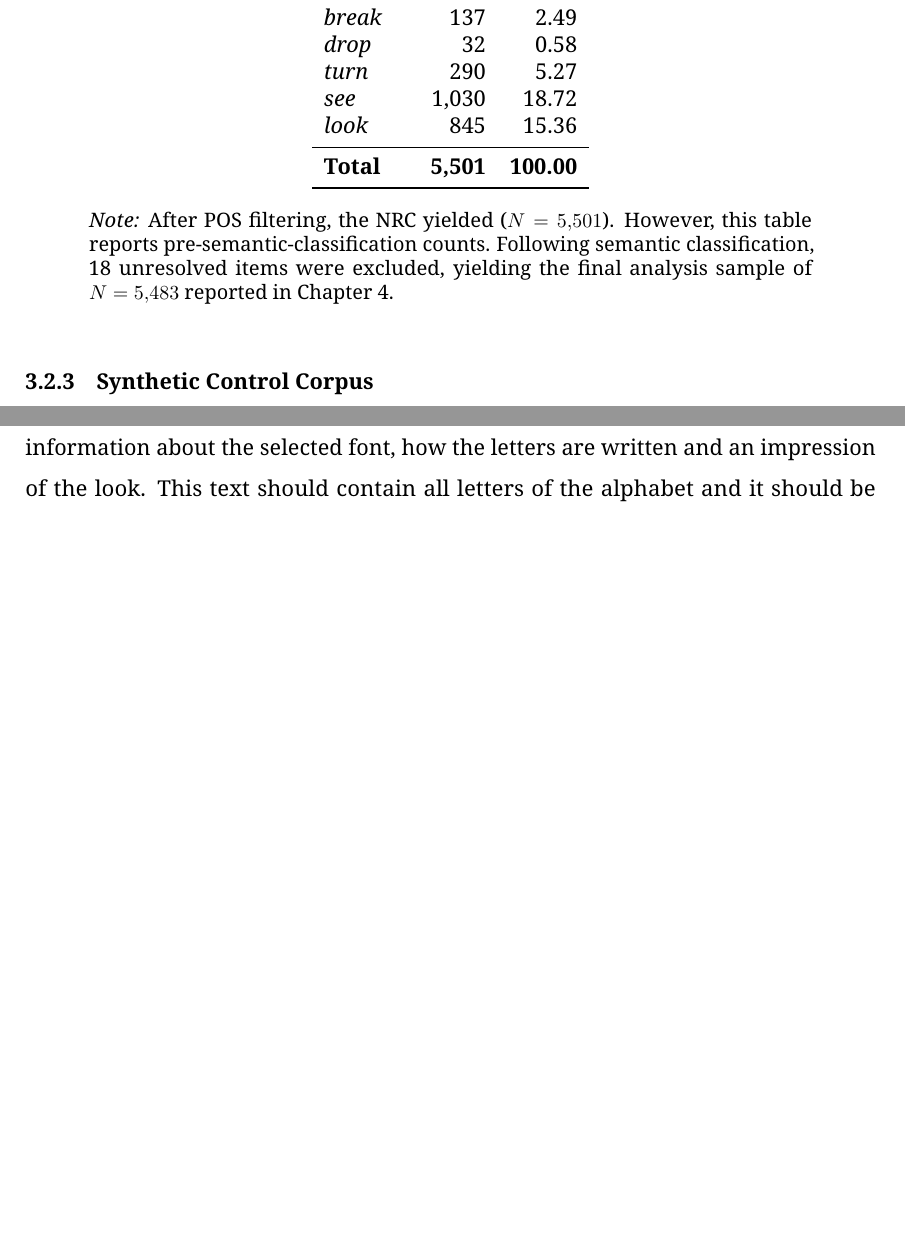
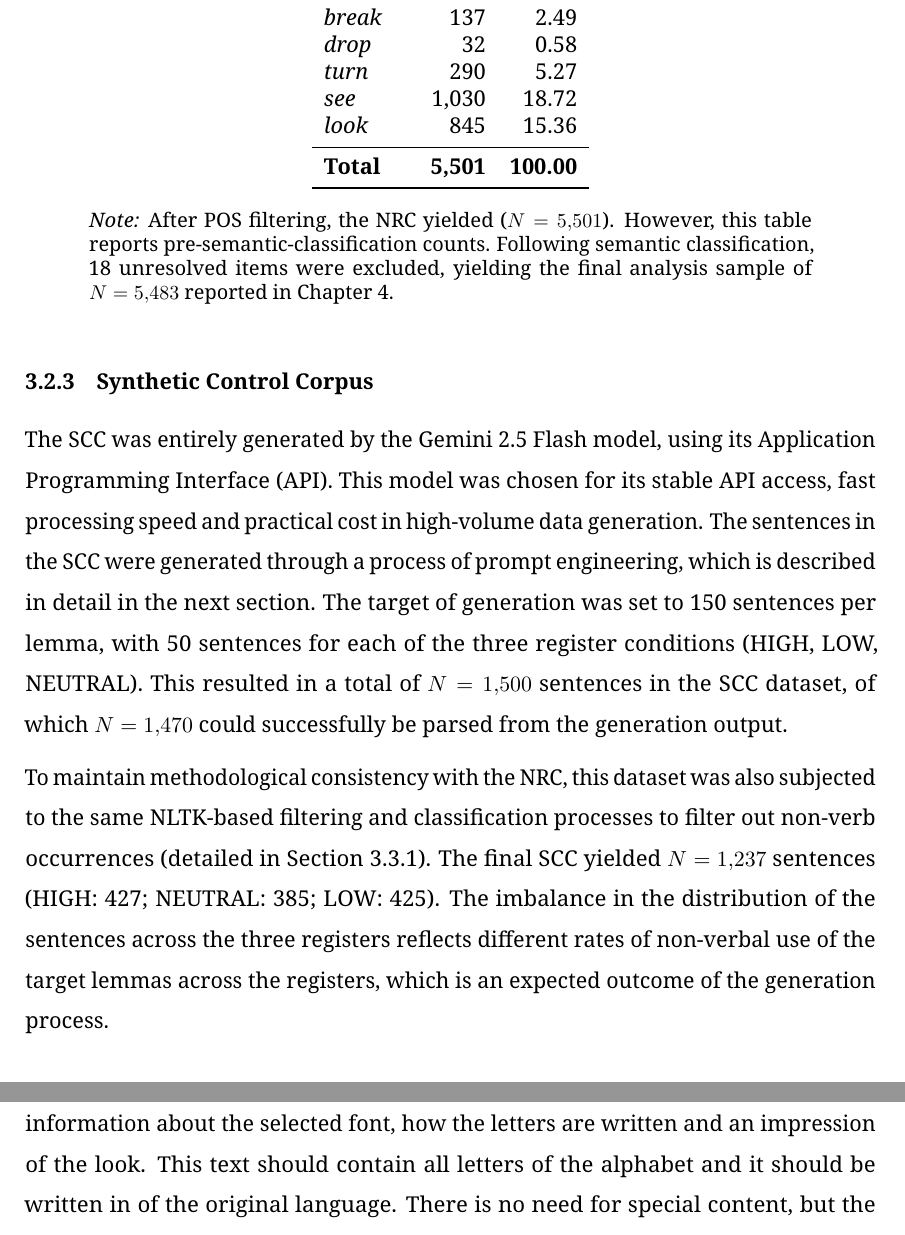
Before and after one commit to Eidolom/llm-corpus-generation-analysis, a LaTeX thesis (compile-thesis.tex): two parts of pages 28 and 31 of 82 before the commit and two parts of pages 28 and 32 of 82 after it, joined at a grey line, cut so that both start at the same text, the shorter picture padded with empty space. The pictures show the PDF file compile-thesis.pdf that the author committed with the source.

Commit message:
docs: update Synthetic Control Corpus section and table of contents fix: adjust table references in the list of tables style: update pagination in the table of contents for consistency

```diff
--- a/compile-thesis.tex
+++ b/compile-thesis.tex
@@ -487,7 +487,9 @@ The NRC was drawn from the English Textbook Corpus (TEC) compiled by Le Foll \pa
 
 \subsubsection{Synthetic Control Corpus}\label{subsubsec:scc}
 
+The SCC was entirely generated by the Gemini 2.5 Flash model, using its Application Programming Interface (API). This model was chosen for its stable API access, fast processing speed and practical cost in high-volume data generation. The sentences in the SCC were generated through a process of prompt engineering, which is described in detail in the next section. The target of generation was set to 150 sentences per lemma, with 50 sentences for each of the three register conditions (HIGH, LOW, NEUTRAL). This resulted in a total of $N=1{,}500$ sentences in the SCC dataset, of which $N=1{,}470$ could successfully be parsed from the generation output.
 
+To maintain methodological consistency with the NRC, this dataset was also subjected to the same NLTK-based filtering and classification processes to filter out non-verb occurrences (detailed in Section~\ref{subsubsec:pos-tagging}). The final SCC yielded $N=1{,}237$ sentences (HIGH: 427; NEUTRAL: 385; LOW: 425). The imbalance in the distribution of the sentences across the three registers reflects different rates of non-verbal use of the target lemmas across the registers, which is an expected outcome of the generation process.
 
 \subsubsection{Pilot Study \& Prompt Refinement}\label{subsubsec:pilot-study}
 
```
Also changed, not shown: compile-thesis.pdf, 8 other files.
